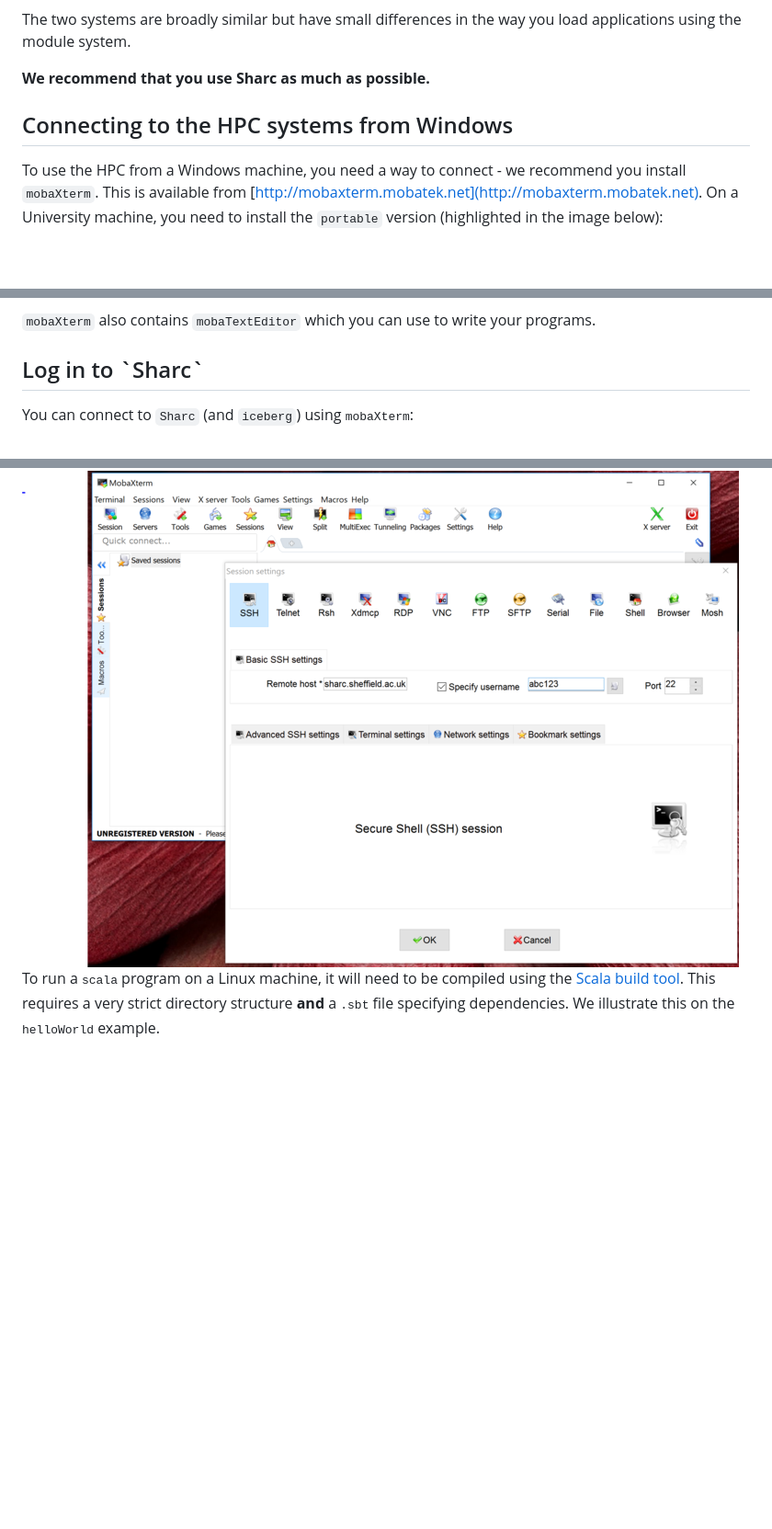
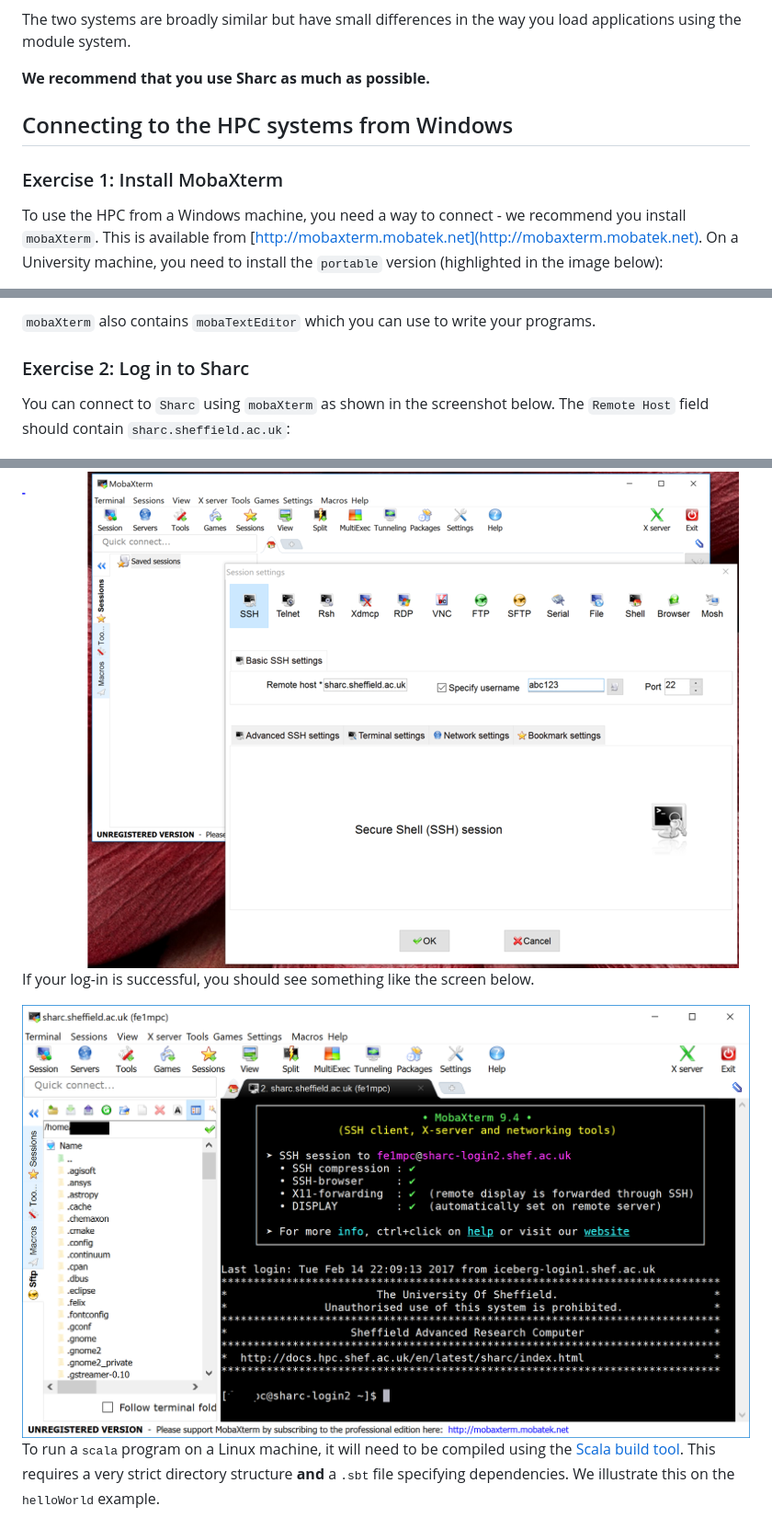
Before and after one commit to mikecroucher/Intro_to_HPC, a Markdown page: README.md, 3 parts joined by grey strips. Shown: that part at 92% size. GitHub-like rendering; pictures changed too: images/sharc_login.png (added); blank space fills up the shorter version.

Commit message:
sharc login

```diff
--- a/README.md
+++ b/README.md
@@ -15,7 +15,9 @@ The two systems are broadly similar but have small differences in the way you lo
 
 **We recommend that you use Sharc as much as possible.**
 
-<h2>Connecting to the HPC systems from Windows</h2>
+## Connecting to the HPC systems from Windows
+
+### Exercise 1: Install MobaXterm
 
 To use the HPC from a Windows machine, you need a way to connect - we recommend you install  `mobaXterm`.
 This is available from [http://mobaxterm.mobatek.net](http://mobaxterm.mobatek.net).
@@ -28,11 +30,16 @@ Do not run MobaXterm directly from the zip file.
 
 `mobaXterm` also contains `mobaTextEditor` which you can use to write your programs.
 
-<h2>Log in to `Sharc`</h2>
+### Exercise 2: Log in to Sharc
 
-You can connect to `Sharc` (and `iceberg`) using <tt>mobaXterm</tt>:
+You can connect to `Sharc` using `mobaXterm` as shown in the screenshot below.
+The `Remote Host` field should contain `sharc.sheffield.ac.uk`:
 
 <img src="images/mobaxterm_sharc.png" />
+
+If your log-in is successful, you should see something like the screen below.
+
+<img src="images/sharc_login.png" />
 
 To run a <tt>scala</tt> program on a Linux machine, it will need to be compiled using the [Scala build tool](http://www.scala-sbt.org/). This requires a very strict directory structure <b>and</b> a <tt>.sbt</tt> file specifying dependencies. We illustrate this on the <tt>helloWorld</tt> example.
 
```
